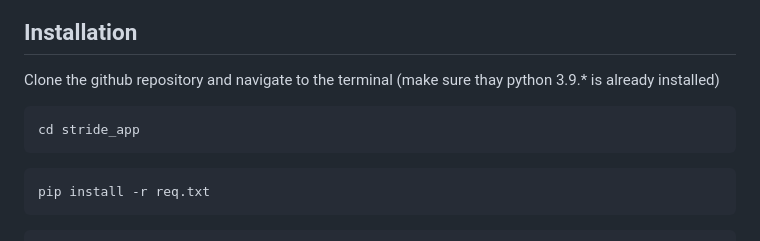
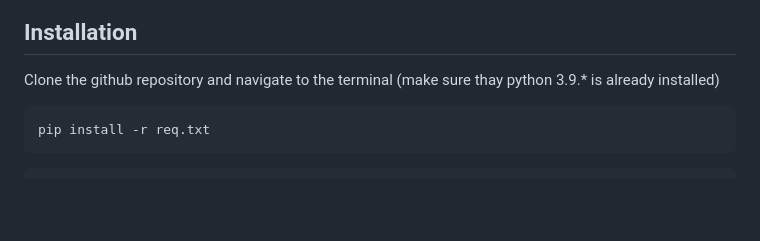
Before and after one commit to chaitaliijawale/Stride_Case_Study, a Markdown page: README.md, the part around the change. Rendered like a GitHub page; blank space fills up the shorter version.

````diff
--- a/README.md
+++ b/README.md
@@ -44,9 +44,7 @@ The Stride logistics industry faces challenges in optimizing operational efficie
 
 ## Installation
 Clone the github repository and navigate to the terminal (make sure thay python 3.9.* is already installed)
-```
-cd stride_app
-```
+
 ```
 pip install -r req.txt
 ```
````
